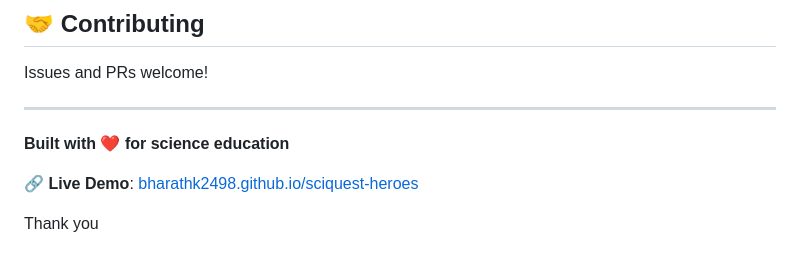
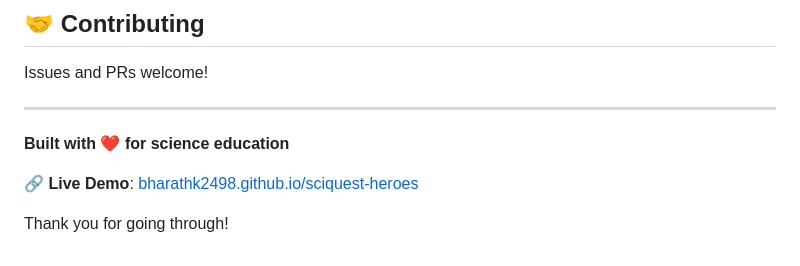
Before and after one commit to bharathk2498/sciquest-heroes, a Markdown page: README.md, the part around the change. Rendered like a GitHub page.

```diff
--- a/README.md
+++ b/README.md
@@ -123,4 +123,4 @@ Issues and PRs welcome!
 
 🔗 **Live Demo**: [bharathk2498.github.io/sciquest-heroes](https://bharathk2498.github.io/sciquest-heroes/)
 
-Thank you
+Thank you for going through!
```
